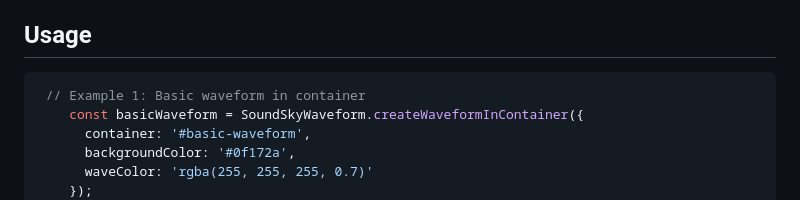
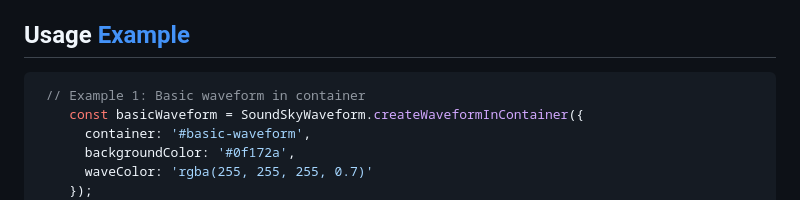
Before and after one commit to lmangani/canwave, a Markdown page: README.md, the part around the change. Rendered like a GitHub page.

````diff
--- a/README.md
+++ b/README.md
@@ -10,7 +10,7 @@ A lightweight, customizable library for generating audio waveform visualizations
 - TypeScript support with full type definitions
 - Responsive design that adapts to container size
 
-## Usage
+## Usage [Example](example.html)
 
 ```javascript
  // Example 1: Basic waveform in container
````
